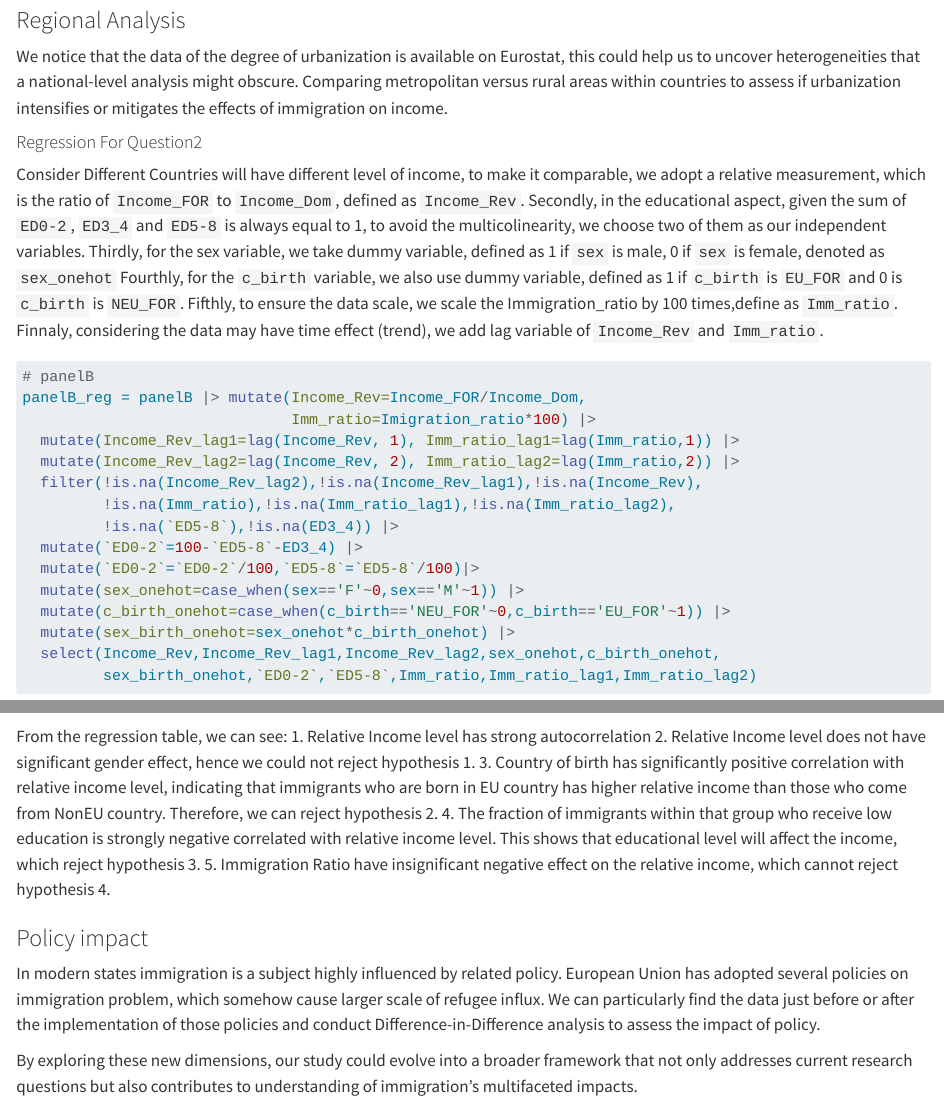
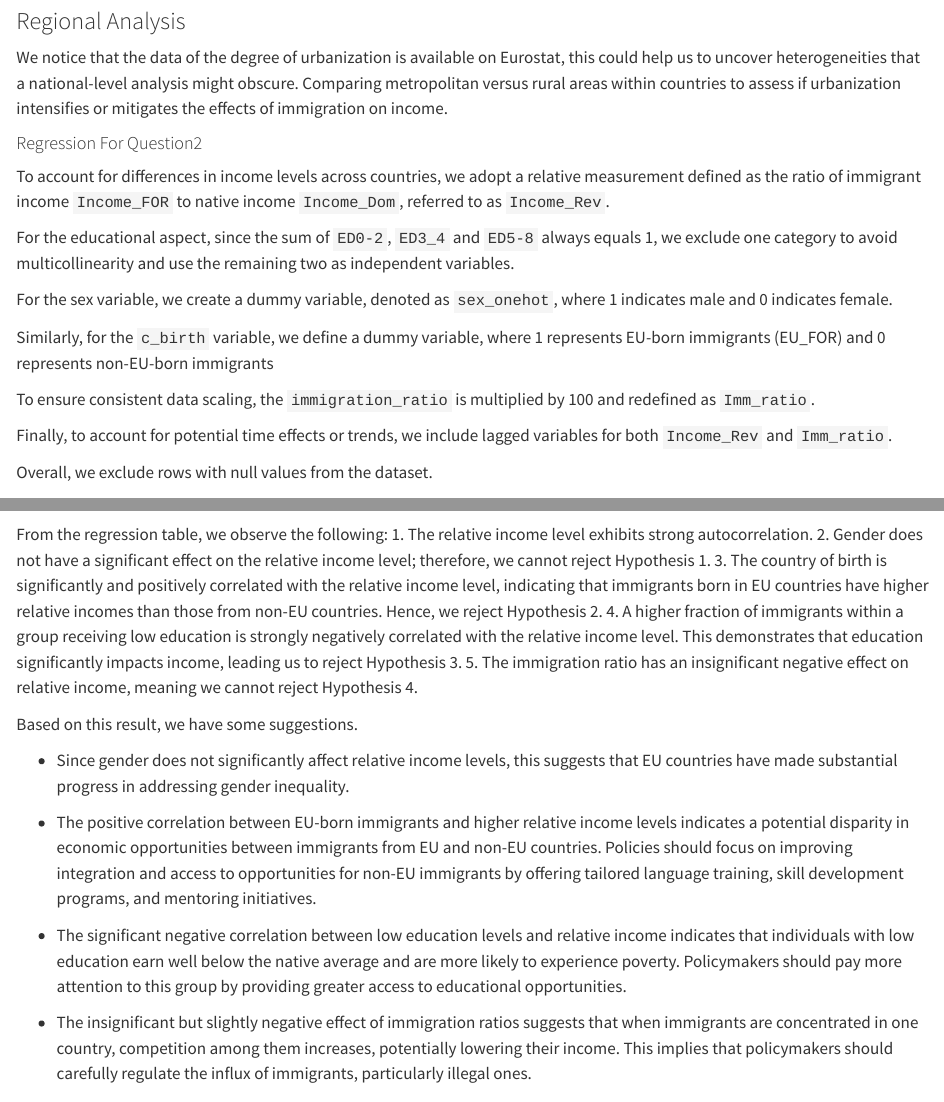
Before and after one commit to JacobinWen/QE-Dauphine-DM-Final-Project-Group-13, a Quarto document (DataProcess.qmd): the page in a window 1100 px wide, from 16890 px down before the commit and from 16860 px down after it, so that both start at the same text, and a second part further down, joined at a grey line. Rendered offline with R 4.5, knitr and Pandoc in place of Quarto, with nearby package versions; some code elsewhere in the file could not run offline; long lines of code are wrapped.

````diff
--- a/DataProcess.qmd
+++ b/DataProcess.qmd
@@ -675,13 +675,19 @@
 
 #### Regression For Question2
 
-Consider Different Countries will have different level of income, to make it comparable, we adopt a relative measurement, which is the ratio of `Income_FOR` to `Income_Dom`, defined as `Income_Rev`.
-Secondly, in the educational aspect, given the sum of `ED0-2`, `ED3_4` and `ED5-8` is always equal to 1, to avoid the multicolinearity, we choose two of them as our independent variables.
-Thirdly, for the sex variable, we take dummy variable, defined as 1 if `sex` is male, 0 if `sex` is female, denoted as `sex_onehot`
-Fourthly, for the `c_birth` variable, we also use dummy variable, defined as 1 if `c_birth` is `EU_FOR` and 0 is `c_birth` is `NEU_FOR`.
-Fifthly, to ensure the data scale, we scale the Immigration_ratio by 100 times,define as `Imm_ratio`.
-Finnaly, considering the data may have time effect (trend), we add lag variable of `Income_Rev` and `Imm_ratio`.
+To account for differences in income levels across countries, we adopt a relative measurement defined as the ratio of immigrant income `Income_FOR` to native income `Income_Dom`, referred to as `Income_Rev`.
 
+For the educational aspect, since the sum of `ED0-2`, `ED3_4` and `ED5-8` always equals 1, we exclude one category to avoid multicollinearity and use the remaining two as independent variables.
+
+For the sex variable, we create a dummy variable, denoted as `sex_onehot`, where 1 indicates male and 0 indicates female.
+
+Similarly, for the `c_birth` variable, we define a dummy variable, where 1 represents EU-born immigrants (EU_FOR) and 0 represents non-EU-born immigrants
+
+To ensure consistent data scaling, the `immigration_ratio` is multiplied by 100 and redefined as `Imm_ratio`.
+
+Finally, to account for potential time effects or trends, we include lagged variables for both `Income_Rev` and `Imm_ratio`.
+
+Overall, we exclude rows with null values from the dataset.
 
 ```{r}
 # panelB
@@ -721,12 +731,22 @@
                `ED0-2`+`ED5-8`+Imm_ratio+Imm_ratio_lag1+Imm_ratio_lag2,panelB_reg)
 summary(modelB)
 ```
-From the regression table, we can see:
-1. Relative Income level has strong autocorrelation
-2. Relative Income level does not have significant gender effect, hence we could not reject hypothesis 1.
-3. Country of birth has significantly positive correlation with relative income level, indicating that immigrants who are born in EU country has higher relative income than those who come from NonEU country. Therefore, we can reject hypothesis 2.
-4. The fraction of immigrants within that group who receive low education is strongly negative correlated with relative income level. This shows that educational level will affect the income, which reject hypothesis 3.
-5. Immigration Ratio have insignificant negative effect on the relative income, which cannot reject hypothesis 4.
+From the regression table, we observe the following:
+1. The relative income level exhibits strong autocorrelation.
+2. Gender does not have a significant effect on the relative income level; therefore, we cannot reject Hypothesis 1.
+3. The country of birth is significantly and positively correlated with the relative income level, indicating that immigrants born in EU countries have higher relative incomes than those from non-EU countries. Hence, we reject Hypothesis 2.
+4. A higher fraction of immigrants within a group receiving low education is strongly negatively correlated with the relative income level. This demonstrates that education significantly impacts income, leading us to reject Hypothesis 3.
+5. The immigration ratio has an insignificant negative effect on relative income, meaning we cannot reject Hypothesis 4.
+
+Based on this result, we have some suggestions.
+
+- Since gender does not significantly affect relative income levels, this suggests that EU countries have made substantial progress in addressing gender inequality.
+
+- The positive correlation between EU-born immigrants and higher relative income levels indicates a potential disparity in economic opportunities between immigrants from EU and non-EU countries. Policies should focus on improving integration and access to opportunities for non-EU immigrants by offering tailored language training, skill development programs, and mentoring initiatives.
+
+- The significant negative correlation between low education levels and relative income indicates that individuals with low education earn well below the native average and are more likely to experience poverty. Policymakers should pay more attention to this group by providing greater access to educational opportunities.
+
+- The insignificant but slightly negative effect of immigration ratios suggests that when immigrants are concentrated in one country, competition among them increases, potentially lowering their income. This implies that policymakers should carefully regulate the influx of immigrants, particularly illegal ones.
 
 
 ### Policy impact
````
Also changed, not shown: DataProcess.qmd (30 more changed lines).
